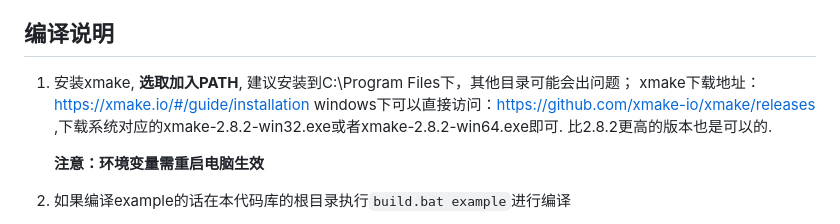
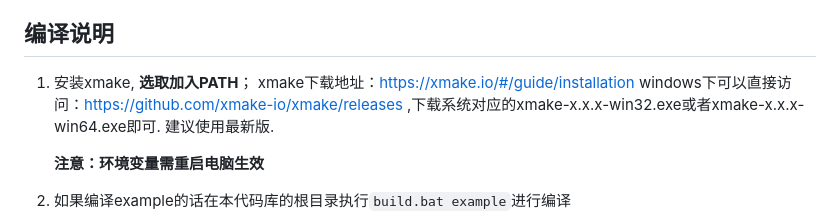
Before and after one commit to openLuat/luatos-soc-2023, a Markdown page: README.md, the part around one of its changes. GitHub-like rendering.

```diff
--- a/README.md
+++ b/README.md
@@ -21,9 +21,9 @@ CSDK for ABCDEGF, 适用于所有基于ABCDEGF的合宙模组, 包括衍生型
 
 ## 编译说明
 
-1. 安装xmake, **选取加入PATH**, 建议安装到C:\Program Files下，其他目录可能会出问题；
+1. 安装xmake, **选取加入PATH**；
    xmake下载地址：https://xmake.io/#/guide/installation
-   windows下可以直接访问：https://github.com/xmake-io/xmake/releases ,下载系统对应的xmake-2.8.2-win32.exe或者xmake-2.8.2-win64.exe即可. 比2.8.2更高的版本也是可以的.
+   windows下可以直接访问：https://github.com/xmake-io/xmake/releases ,下载系统对应的xmake-x.x.x-win32.exe或者xmake-x.x.x-win64.exe即可. 建议使用最新版.
 
    **注意：环境变量需重启电脑生效**
 
```
Also changed, not shown: other parts of README.md (+0 -50 lines).
